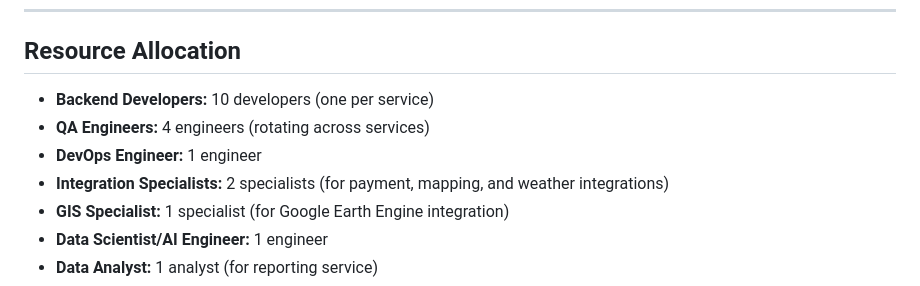
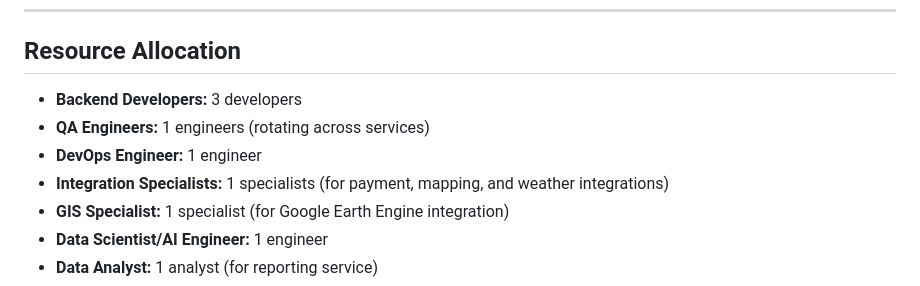
Before and after one commit to bandajon/lusaka-intergrated-solid-waste-company, a Markdown page: WORK-PLAN.md, the part around the change. GitHub-like rendering.

Commit message:
clean up

```diff
--- a/WORK-PLAN.md
+++ b/WORK-PLAN.md
@@ -397,10 +397,10 @@ This implementation plan enhances the previous schedule by incorporating the new
 
 ## **Resource Allocation**
 
-- **Backend Developers:** 10 developers (one per service)
-- **QA Engineers:** 4 engineers (rotating across services)
+- **Backend Developers:** 3 developers
+- **QA Engineers:** 1 engineers (rotating across services)
 - **DevOps Engineer:** 1 engineer
-- **Integration Specialists:** 2 specialists (for payment, mapping, and weather integrations)
+- **Integration Specialists:** 1 specialists (for payment, mapping, and weather integrations)
 - **GIS Specialist:** 1 specialist (for Google Earth Engine integration)
 - **Data Scientist/AI Engineer:** 1 engineer
 - **Data Analyst:** 1 analyst (for reporting service)
```
